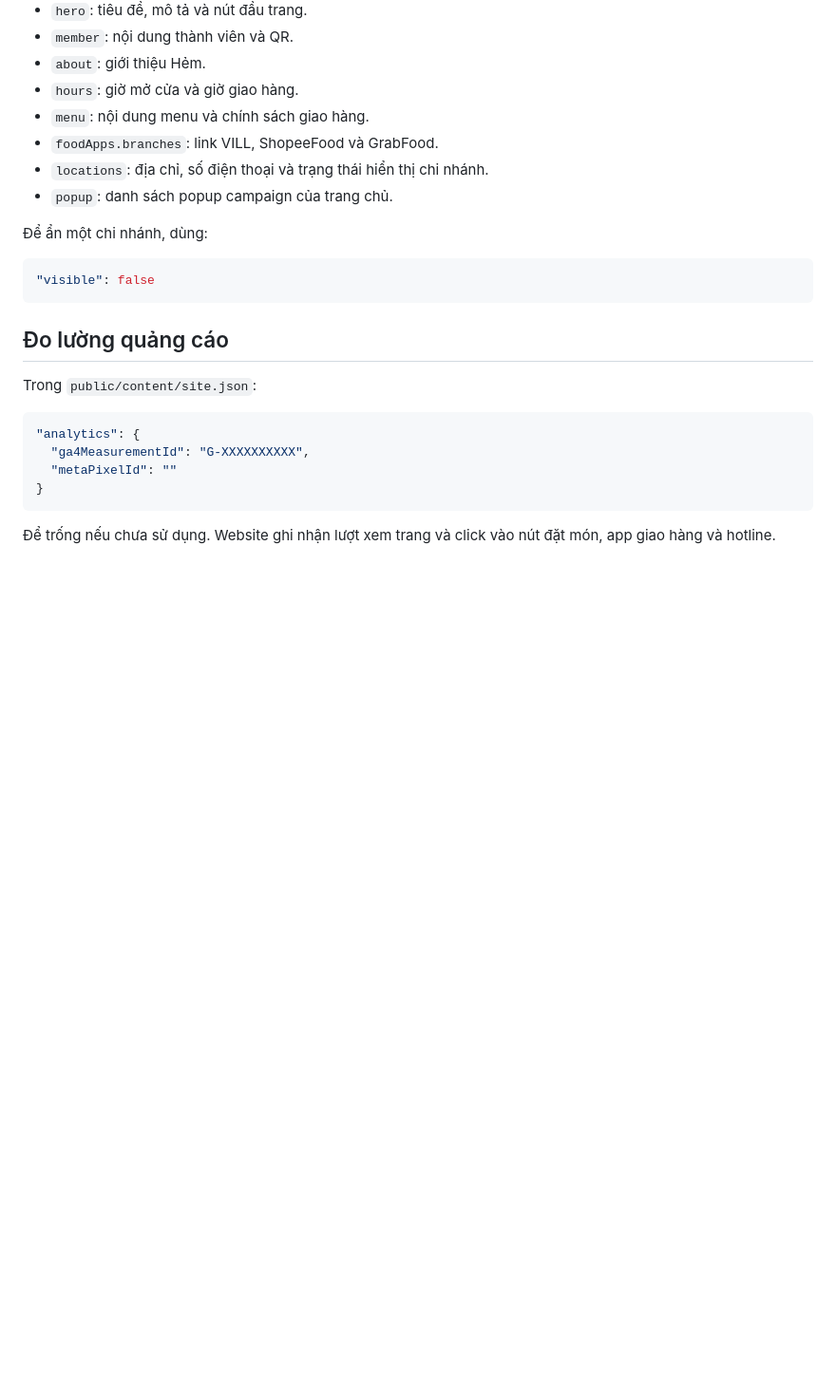
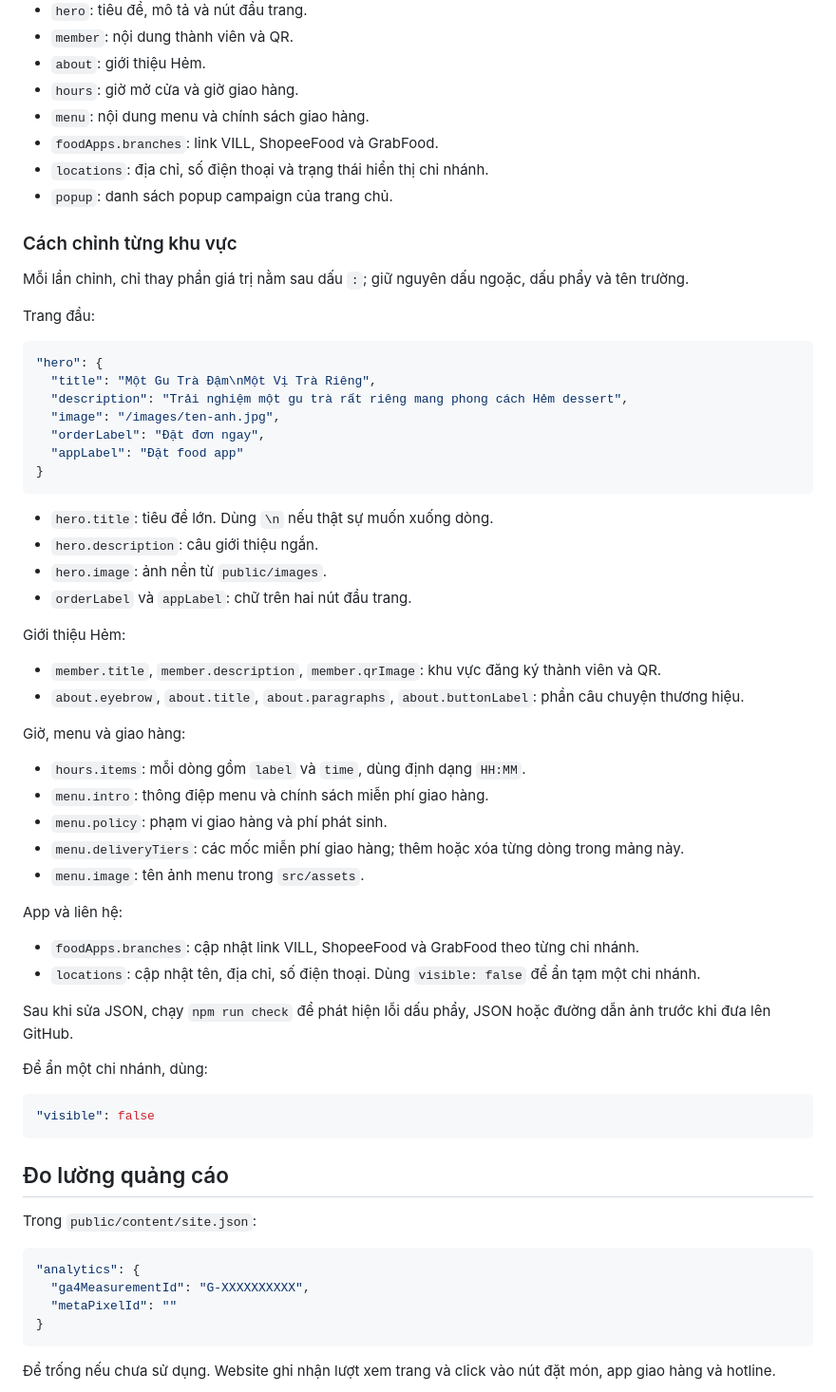
Before and after one commit to giaunvai/trasuahem, a Markdown page: README.md, the part around one of its changes. Shown at 95% size. Drawn GitHub-style; blank space fills up the shorter version.

````diff
--- a/README.md
+++ b/README.md
@@ -165,6 +165,47 @@ Chỉnh `public/content/site.json` cho các phần:
 - `locations`: địa chỉ, số điện thoại và trạng thái hiển thị chi nhánh.
 - `popup`: danh sách popup campaign của trang chủ.
 
+### Cách chỉnh từng khu vực
+
+Mỗi lần chỉnh, chỉ thay phần giá trị nằm sau dấu `:`; giữ nguyên dấu ngoặc, dấu phẩy và tên trường.
+
+Trang đầu:
+
+```json
+"hero": {
+  "title": "Một Gu Trà Đậm\nMột Vị Trà Riêng",
+  "description": "Trải nghiệm một gu trà rất riêng mang phong cách Hẻm dessert",
+  "image": "/images/ten-anh.jpg",
+  "orderLabel": "Đặt đơn ngay",
+  "appLabel": "Đặt food app"
+}
+```
+
+- `hero.title`: tiêu đề lớn. Dùng `\n` nếu thật sự muốn xuống dòng.
+- `hero.description`: câu giới thiệu ngắn.
+- `hero.image`: ảnh nền từ `public/images`.
+- `orderLabel` và `appLabel`: chữ trên hai nút đầu trang.
+
+Giới thiệu Hẻm:
+
+- `member.title`, `member.description`, `member.qrImage`: khu vực đăng ký thành viên và QR.
+- `about.eyebrow`, `about.title`, `about.paragraphs`, `about.buttonLabel`: phần câu chuyện thương hiệu.
+
+Giờ, menu và giao hàng:
+
+- `hours.items`: mỗi dòng gồm `label` và `time`, dùng định dạng `HH:MM`.
+- `menu.intro`: thông điệp menu và chính sách miễn phí giao hàng.
+- `menu.policy`: phạm vi giao hàng và phí phát sinh.
+- `menu.deliveryTiers`: các mốc miễn phí giao hàng; thêm hoặc xóa từng dòng trong mảng này.
+- `menu.image`: tên ảnh menu trong `src/assets`.
+
+App và liên hệ:
+
+- `foodApps.branches`: cập nhật link VILL, ShopeeFood và GrabFood theo từng chi nhánh.
+- `locations`: cập nhật tên, địa chỉ, số điện thoại. Dùng `visible: false` để ẩn tạm một chi nhánh.
+
+Sau khi sửa JSON, chạy `npm run check` để phát hiện lỗi dấu phẩy, JSON hoặc đường dẫn ảnh trước khi đưa lên GitHub.
+
 Để ẩn một chi nhánh, dùng:
 
 ```json
````
Also changed, not shown: other parts of README.md (+41 -0 lines).
